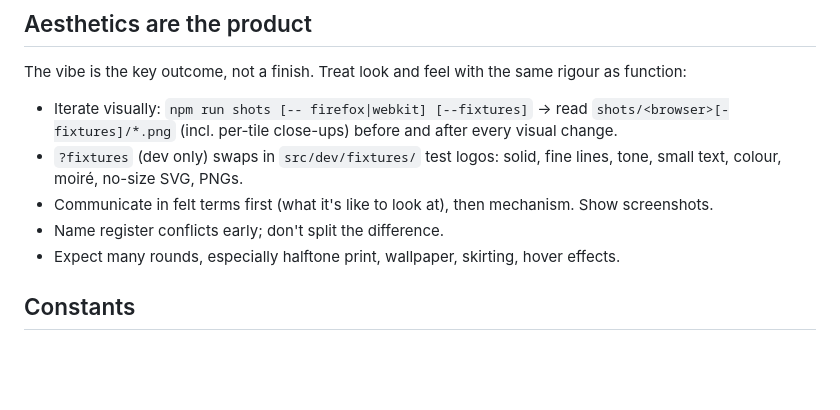
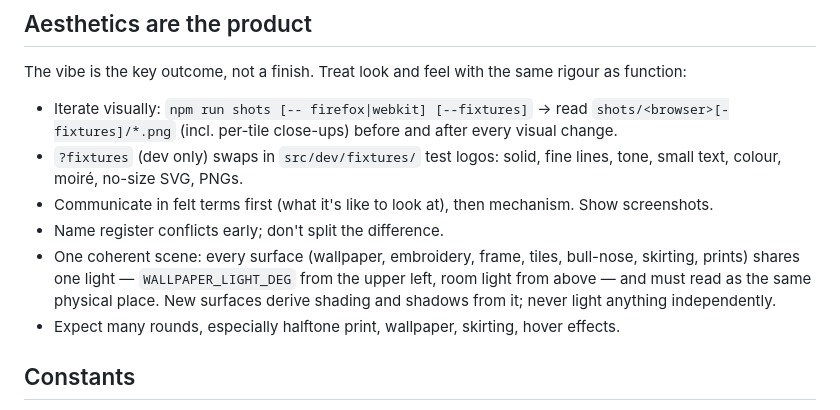
Before and after one commit to nicc/mcnoose-dot-com, a Markdown page: CLAUDE.md, the part around the change. Drawn GitHub-style; blank space fills up the shorter version.

Commit message:
CLAUDE.md: one light, one coherent scene
Co-Authored-By: Claude Opus 5.5 <noreply@anthropic.com>

```diff
--- a/CLAUDE.md
+++ b/CLAUDE.md
@@ -11,6 +11,7 @@ The vibe is the key outcome, not a finish. Treat look and feel with the same rig
 - `?fixtures` (dev only) swaps in `src/dev/fixtures/` test logos: solid, fine lines, tone, small text, colour, moiré, no-size SVG, PNGs.
 - Communicate in felt terms first (what it's like to look at), then mechanism. Show screenshots.
 - Name register conflicts early; don't split the difference.
+- One coherent scene: every surface (wallpaper, embroidery, frame, tiles, bull-nose, skirting, prints) shares one light — `WALLPAPER_LIGHT_DEG` from the upper left, room light from above — and must read as the same physical place. New surfaces derive shading and shadows from it; never light anything independently.
 - Expect many rounds, especially halftone print, wallpaper, skirting, hover effects.
 
 ## Constants
```
